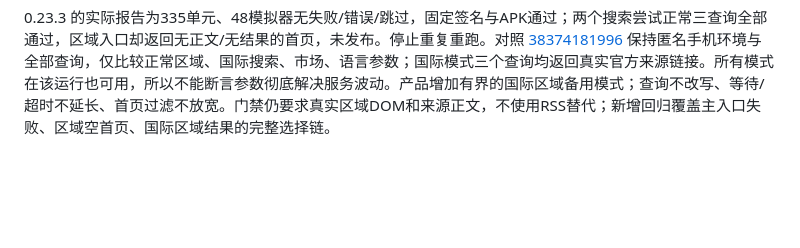
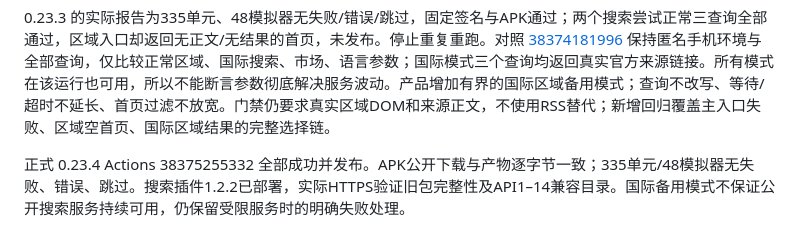
Before and after one commit to veryy/Solvit, a Markdown page: docs/search-release-diagnosis.md, the part around the change. Drawn GitHub-style; blank space fills up the shorter version.

```diff
--- a/docs/search-release-diagnosis.md
+++ b/docs/search-release-diagnosis.md
@@ -25,3 +25,5 @@ Google、DuckDuckGo、Mojeek 被拦截；Brave/Yahoo 部分查询有结果，部
 修复后的公开搜索运行 [38370945128](https://github.com/veryy/Solvit/actions/runs/38370945128) 三个查询及区域故障回退均通过，来源正文包括独立验证的 Kotlin 2.4.21。正式 0.23.2 运行的搜索也通过，但 Skills 校验把 API3 目录旧包与根目录 API11 新包比较而失败。实际 HTTPS 目录和下载哈希确认旧 1.0.2 与新 1.1.1 均正确；改为分别校验历史包和当前 manifest 声明的 API/版本，保留加载及角色筛选断言。不是修改线上包去覆盖历史。
 
 0.23.3 的实际报告为335单元、48模拟器无失败/错误/跳过，固定签名与APK通过；两个搜索尝试正常三查询全部通过，区域入口却返回无正文/无结果的首页，未发布。停止重复重跑。对照 [38374181996](https://github.com/veryy/Solvit/actions/runs/38374181996) 保持匿名手机环境与全部查询，仅比较正常区域、国际搜索、市场、语言参数；国际模式三个查询均返回真实官方来源链接。所有模式在该运行也可用，所以不能断言参数彻底解决服务波动。产品增加有界的国际区域备用模式；查询不改写、等待/超时不延长、首页过滤不放宽。门禁仍要求真实区域DOM和来源正文，不使用RSS替代；新增回归覆盖主入口失败、区域空首页、国际区域结果的完整选择链。
+
+正式 0.23.4 Actions 38375255332 全部成功并发布。APK公开下载与产物逐字节一致；335单元/48模拟器无失败、错误、跳过。搜索插件1.2.2已部署，实际HTTPS验证旧包完整性及API1–14兼容目录。国际备用模式不保证公开搜索服务持续可用，仍保留受限服务时的明确失败处理。
```
Also changed, not shown: README.md (+5 -5 lines), docs/release-0.23.4.md (+7 -0 lines), docs/screenshots/0.23.4/memory-html-graph-home.png (added), docs/screenshots/0.23.4/workspace-interactive-html-pty.png (added).
